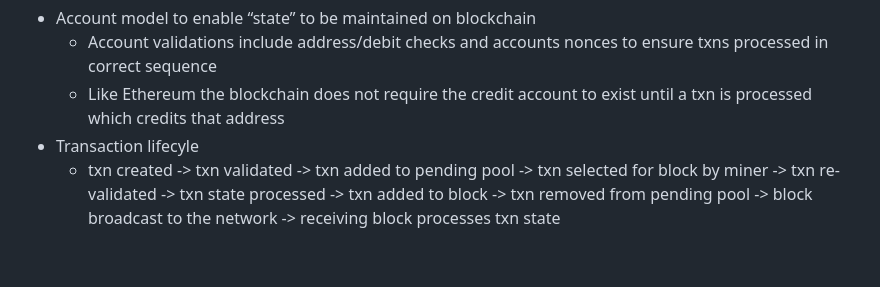
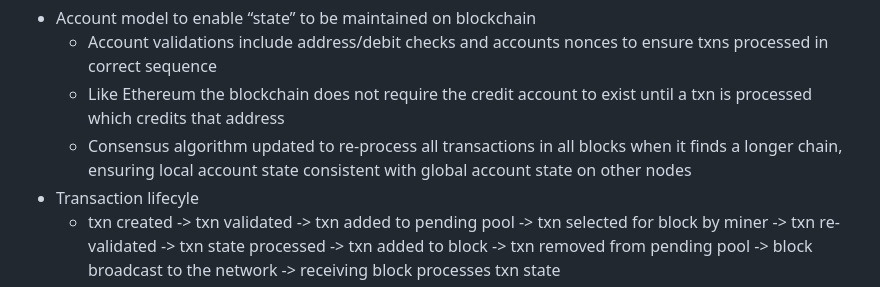
Before and after one commit to hammer-ian/JavaScriptPoWBlockchain, a Markdown page: README.md, the part around the change. Rendered like a GitHub page; blank space fills up the shorter version.

```diff
--- a/README.md
+++ b/README.md
@@ -88,6 +88,7 @@ Detailed Activity Log Of Completed Work:
 * Account model to enable “state” to be maintained on blockchain
   * Account validations include address/debit checks and accounts nonces to ensure txns processed in correct sequence
   * Like Ethereum the blockchain does not require the credit account to exist until a txn is processed which credits that address
+  * Consensus algorithm updated to re-process all transactions in all blocks when it finds a longer chain, ensuring local account state consistent with global account state on other nodes
 * Transaction lifecyle
   * txn created -> txn validated -> txn added to pending pool -> txn selected for block by miner -> txn re-validated -> txn state processed -> txn added to block -> txn removed from pending pool -> block broadcast to the network -> receiving block processes txn state
 * Miner algorithm to select transactions for new blocks
```
